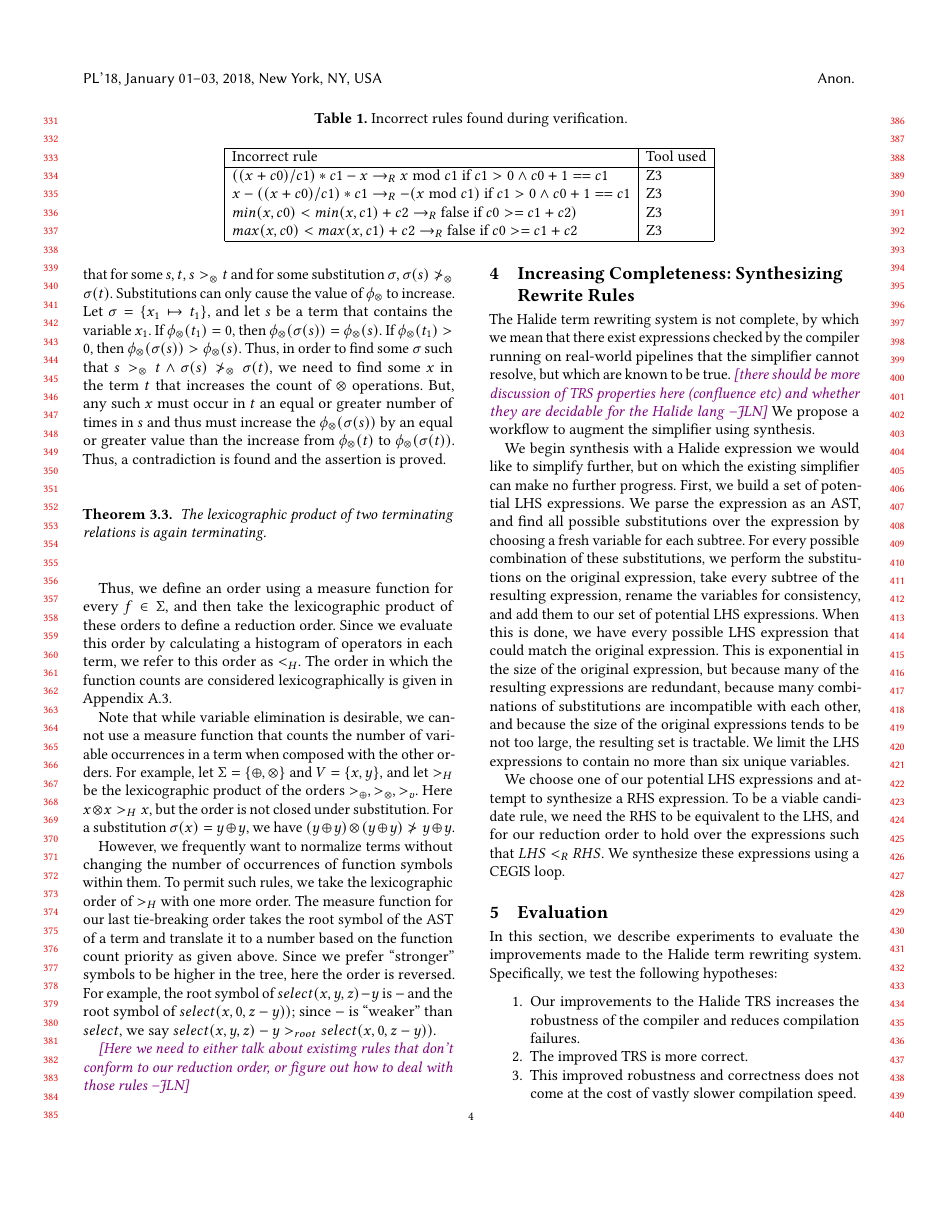
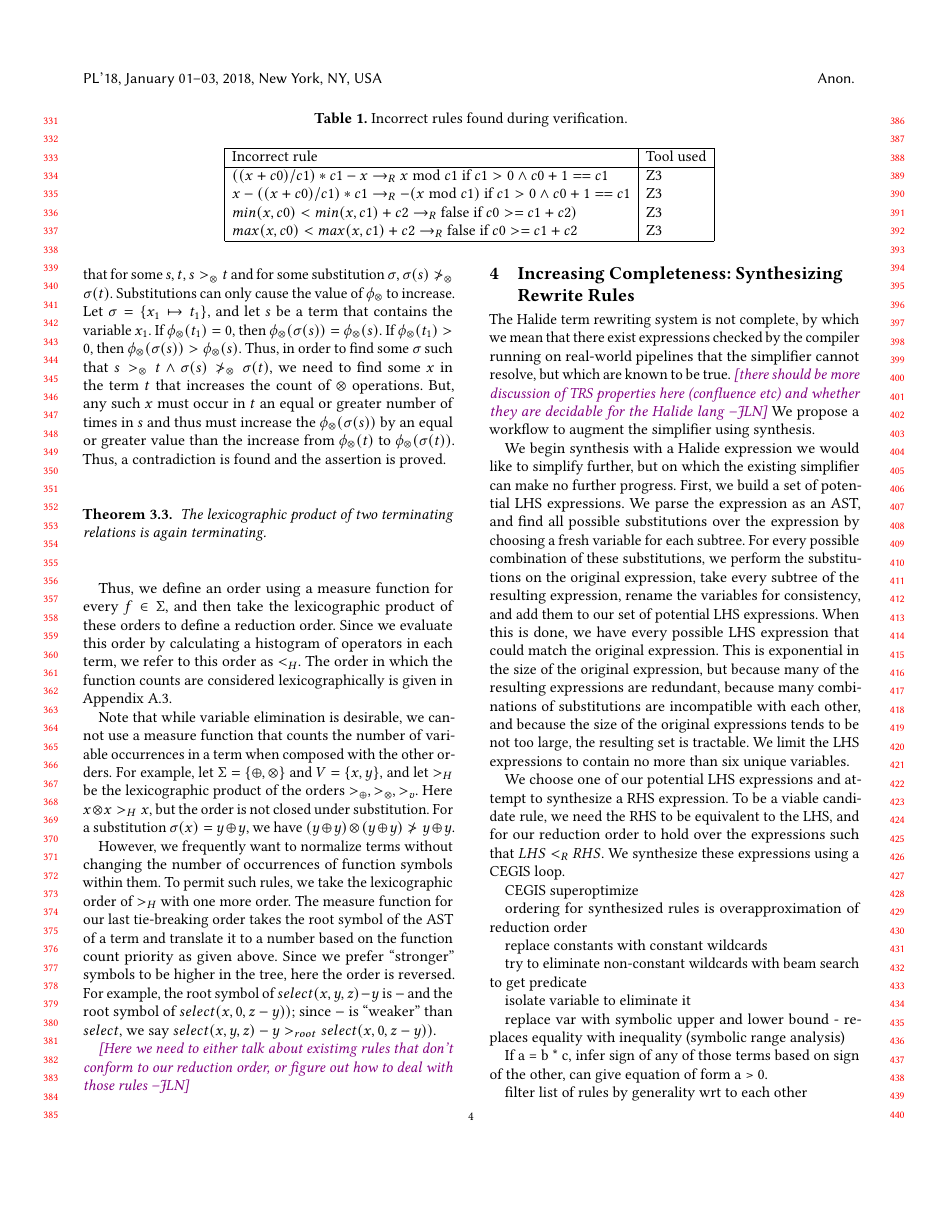
Before and after one commit to jn80842/synthsimplifierpaper, a LaTeX paper (main.tex): page 4 of 6. Compiled offline with pdfLaTeX.

Commit message:
Andrew's notes on synthesis algo

```diff
--- a/main.tex
+++ b/main.tex
@@ -435,6 +435,24 @@ We begin synthesis with a Halide expression we would like to simplify further, b
 
 We choose one of our potential LHS expressions and attempt to synthesize a RHS expression. To be a viable candidate rule, we need the RHS to be equivalent to the LHS, and for our reduction order to hold over the expressions such that $LHS <_R RHS$. We synthesize these expressions using a CEGIS loop.
 
+CEGIS superoptimize
+
+ordering for synthesized rules is overapproximation of reduction order
+
+replace constants with constant wildcards
+
+try to eliminate non-constant wildcards with beam search to get predicate
+
+isolate variable to eliminate it
+
+replace var with symbolic upper and lower bound - replaces equality with inequality (symbolic range analysis)
+
+If a = b * c, infer sign of any of those terms based on sign of the other, can give equation of form a > 0.
+
+filter list of rules by generality wrt to each other
+
+discard predicate wildcards
+
 \section{Evaluation}
 In this section, we describe experiments to evaluate the improvements made to the Halide term rewriting system.  Specifically, we
 test the following hypotheses:
```
